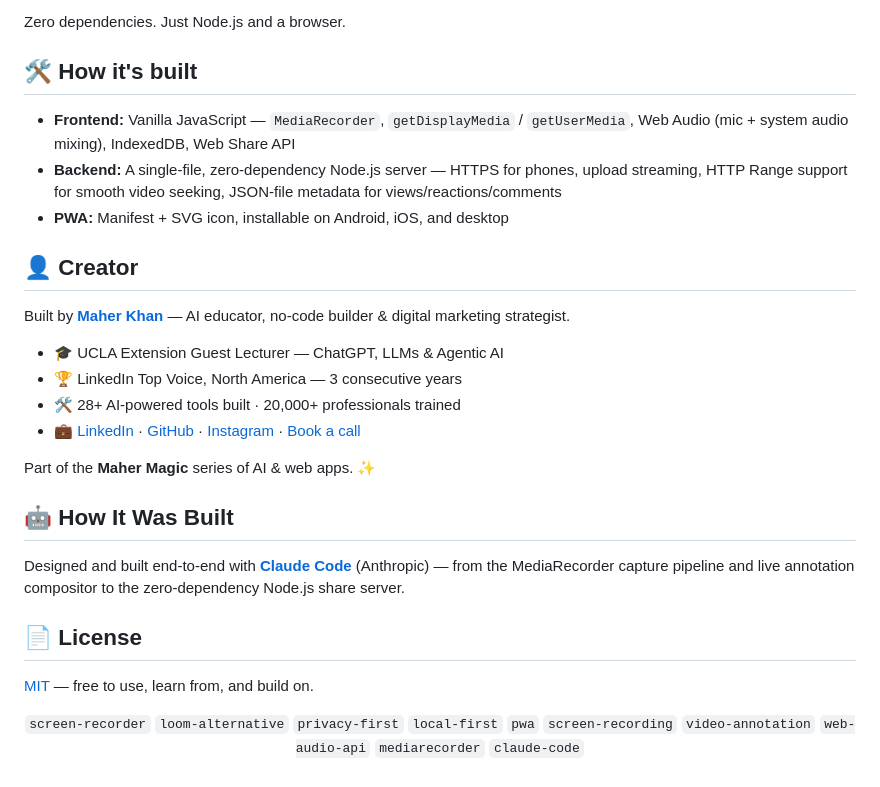
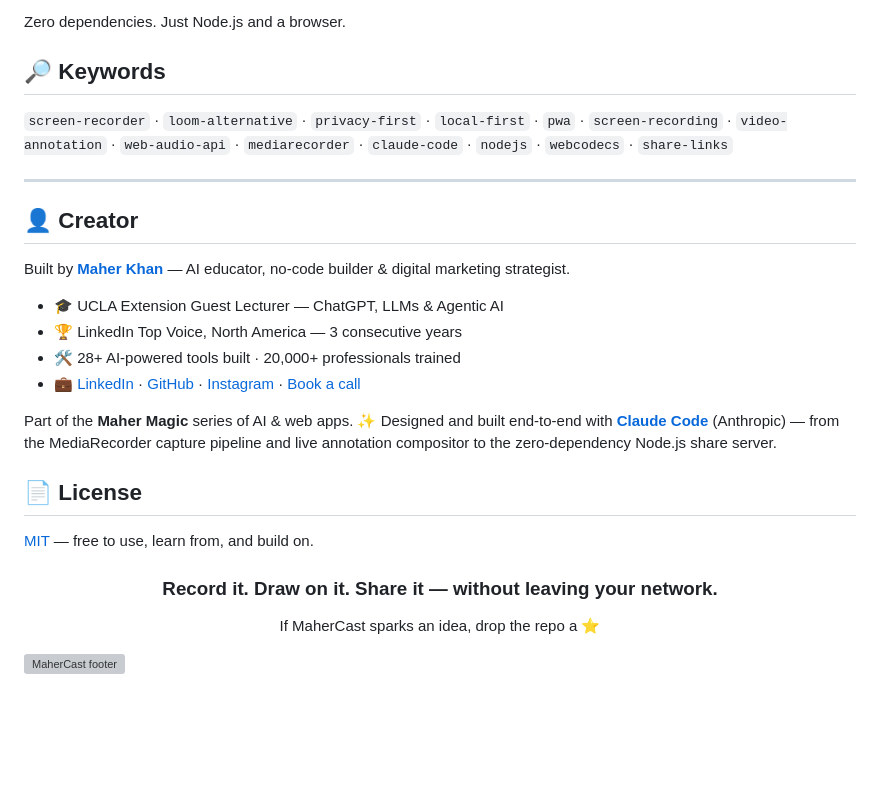
Before and after one commit to maherkhan-builds/mahercast, a Markdown page: README.md, the part around one of its changes. GitHub-like rendering; blank space fills up the shorter version; grey boxes are pictures that could not be loaded.

```diff
--- a/README.md
+++ b/README.md
@@ -107,11 +99,11 @@ Then open:
 
 Zero dependencies. Just Node.js and a browser.
 
-## 🛠️ How it's built
+## 🔎 Keywords
 
-- **Frontend:** Vanilla JavaScript — `MediaRecorder`, `getDisplayMedia` / `getUserMedia`, Web Audio (mic + system audio mixing), IndexedDB, Web Share API
-- **Backend:** A single-file, zero-dependency Node.js server — HTTPS for phones, upload streaming, HTTP Range support for smooth video seeking, JSON-file metadata for views/reactions/comments
-- **PWA:** Manifest + SVG icon, installable on Android, iOS, and desktop
+`screen-recorder` · `loom-alternative` · `privacy-first` · `local-first` · `pwa` · `screen-recording` · `video-annotation` · `web-audio-api` · `mediarecorder` · `claude-code` · `nodejs` · `webcodecs` · `share-links`
+
+---
 
 ## 👤 Creator
 
@@ -122,18 +114,15 @@ Built by **[Maher Khan](https://digimarketingstudio.com)** — AI educator, no-c
 - 🛠️ 28+ AI-powered tools built · 20,000+ professionals trained
 - 💼 [LinkedIn](https://www.linkedin.com/in/mahersocialmediastrategistus) · [GitHub](https://github.com/maherkhan-builds) · [Instagram](https://www.instagram.com/social.icm) · [Book a call](https://calendly.com/digitalpoles/let-s-meet-up)
 
-Part of the **Maher Magic** series of AI & web apps. ✨
-
-## 🤖 How It Was Built
-
-Designed and built end-to-end with **[Claude Code](https://claude.com/claude-code)** (Anthropic) — from the MediaRecorder capture pipeline and live annotation compositor to the zero-dependency Node.js share server.
+Part of the **Maher Magic** series of AI & web apps. ✨ Designed and built end-to-end with **[Claude Code](https://claude.com/claude-code)** (Anthropic) — from the MediaRecorder capture pipeline and live annotation compositor to the zero-dependency Node.js share server.
 
 ## 📄 License
 
 [MIT](LICENSE) — free to use, learn from, and build on.
 
 <div align="center">
+  <h3>Record it. Draw on it. Share it — without leaving your network.</h3>
+  <p>If MaherCast sparks an idea, drop the repo a ⭐</p>
+</div>
 
-`screen-recorder` `loom-alternative` `privacy-first` `local-first` `pwa` `screen-recording` `video-annotation` `web-audio-api` `mediarecorder` `claude-code`
-
-</div>
+![MaherCast footer](https://capsule-render.vercel.app/api?type=waving&height=150&section=footer&color=gradient&customColorList=6,11,15,20&animation=twinkling)
```
Also changed, not shown: other parts of README.md (+59 -67 lines).
